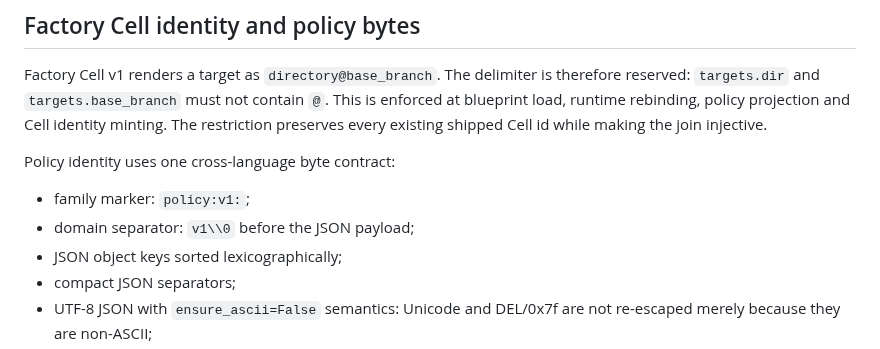
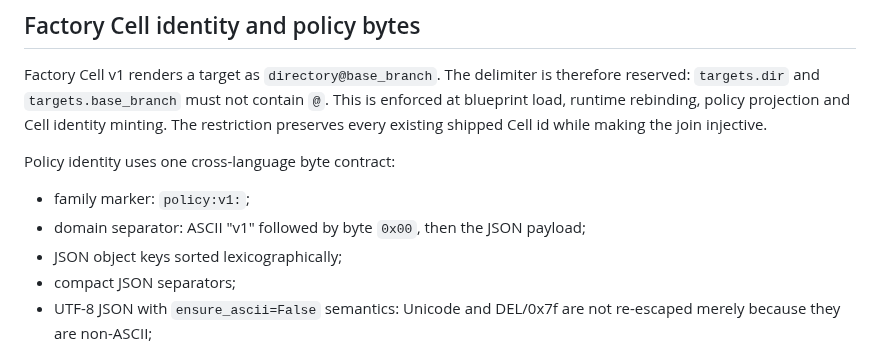
Before and after one commit to zozo123/ariflow-swfactory, a Markdown page: docs/design.md, the part around the change. GitHub-like rendering.

Commit message:
docs: remove ambiguous policy separator notation

```diff
--- a/docs/design.md
+++ b/docs/design.md
@@ -477,7 +477,7 @@ existing shipped Cell id while making the join injective.
 Policy identity uses one cross-language byte contract:
 
 - family marker: `policy:v1:`;
-- domain separator: `v1\\0` before the JSON payload;
+- domain separator: ASCII "v1" followed by byte `0x00`, then the JSON payload;
 - JSON object keys sorted lexicographically;
 - compact JSON separators;
 - UTF-8 JSON with `ensure_ascii=False` semantics: Unicode and DEL/0x7f are not re-escaped merely
```
